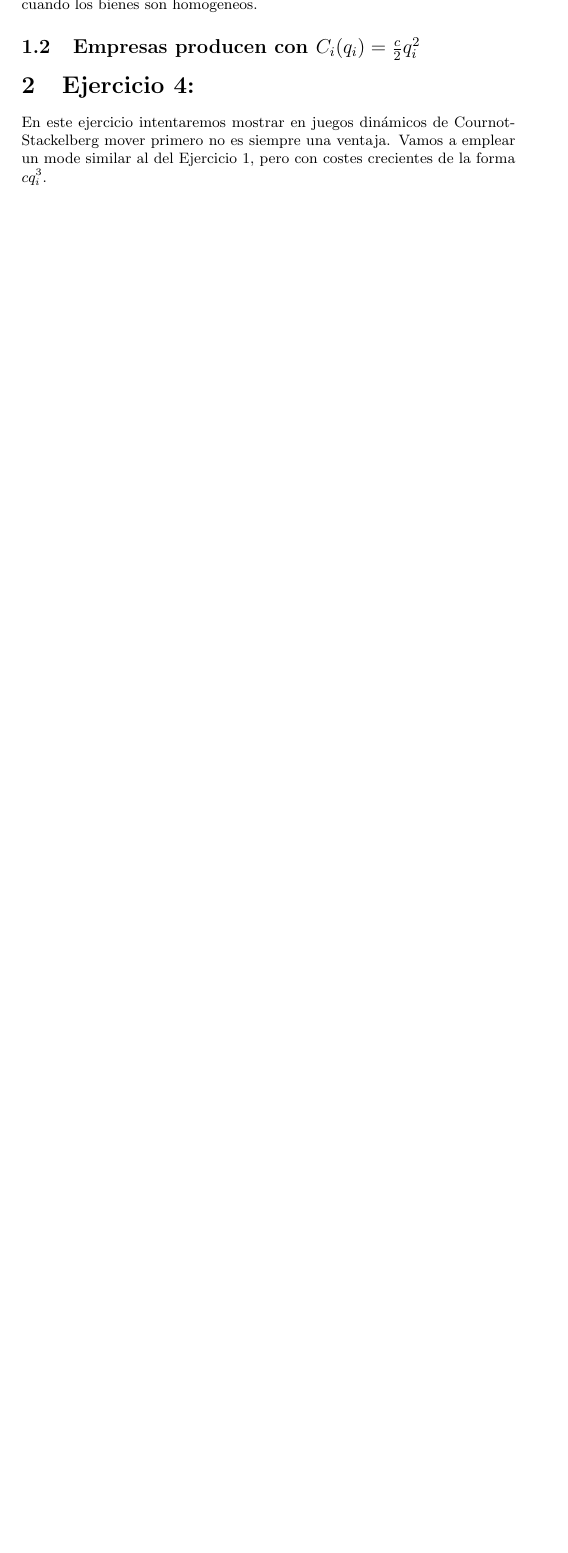
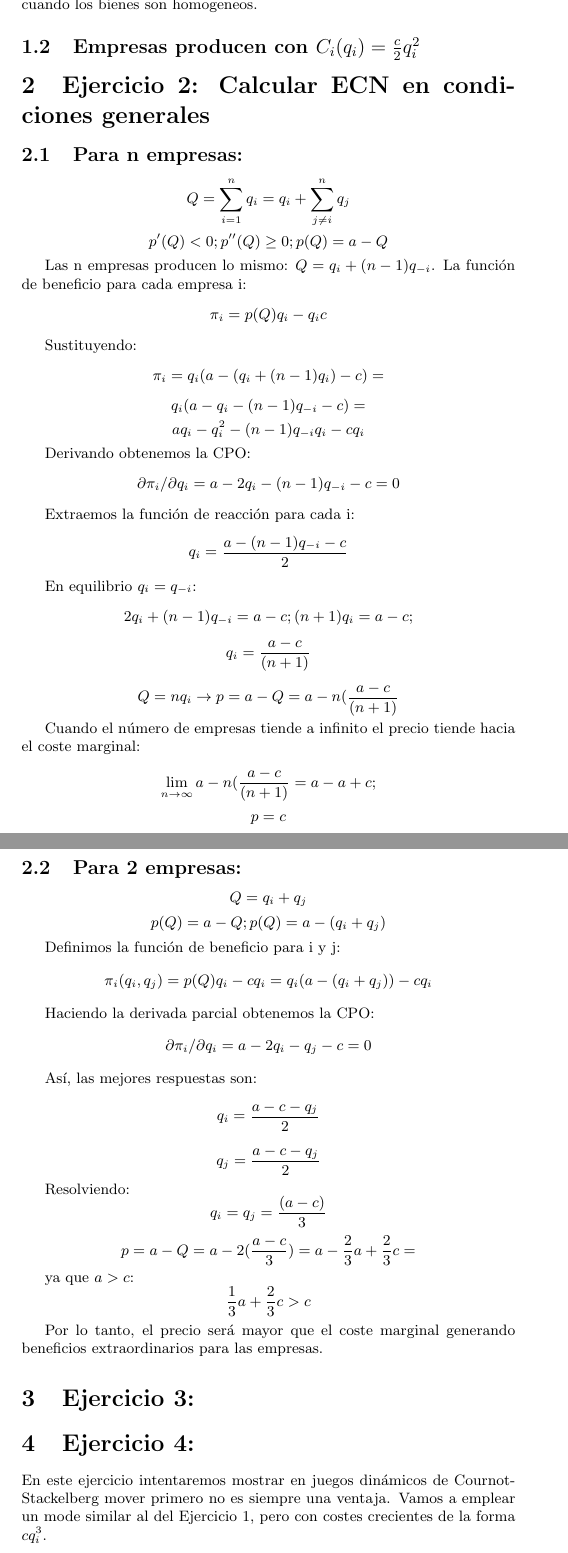
Before and after one commit to Usuariodesconocido/Comportamiento-estrategico, a LaTeX document (PUTAPRUEBA.tex): part of page 2 of 5 before the commit and two parts of pages 2 and 3 of 7 after it, the two joined at a grey line, cut so that both start at the same text, the shorter picture padded with empty space. Compiled offline with pdfLaTeX; a LaTeX package or settings file that is missing is left out.

Commit message:
actualización 14/02

```diff
--- a/PUTAPRUEBA.tex
+++ b/PUTAPRUEBA.tex
@@ -68,7 +68,62 @@ Vemos que el programa nos arroja un valor de la produción de 0.399 cuando los b
 
 \subsection{Empresas producen con $C_i(q_i)=\frac{c}{2}q_i^2$}
 
+\section{Ejercicio 2: Calcular ECN en condiciones generales}
+\subsection{Para n empresas:}
 
+$$Q=\sum_{i=1}^nq_i=q_i+\sum_{j\neq i}^nq_j$$
+$$p'(Q)<0; p''(Q)\geq0; p(Q)=a-Q$$
+
+Las n empresas producen lo mismo: $Q=q_i+(n-1)q_{-i}$.
+                                                                                                                                                                                              La funci\'on de beneficio para cada empresa i:
+$$\pi_i=p(Q)q_i-q_ic$$
+
+Sustituyendo:
+$$\pi_i=q_i(a-(q_i+(n-1)q_i)-c)=$$
+$$q_i(a-q_i-(n-1)q_{-i}-c)=$$
+$$aq_i-q_i^2-(n-1)q_{-i}q_i-cq_i$$
+
+Derivando obtenemos la CPO:
+$$\partial \pi_i/\partial q_i= a-2q_i-(n-1)q_{-i}-c=0$$
+
+Extraemos la funci\'on de reacci\'on para cada i:
+$$q_i=\frac{a-(n-1)q_{-i}-c}{2}$$
+
+En equilibrio $q_i=q_{-i}$:
+$$2q_i+(n-1)q_{-i}=a-c; (n+1)q_i=a-c;$$
+$$q_i=\frac{a-c}{(n+1)}$$
+
+$$Q=nq_i \rightarrow p=a-Q=a-n(\frac{a-c}{(n+1)}$$
+
+Cuando el n\'umero de empresas tiende a infinito el precio tiende hacia el coste marginal:
+$$\lim_{n\rightarrow \infty}a-n(\frac{a-c}{(n+1)}=a-a+c;$$
+$$p=c$$
+
+\subsection{Para 2 empresas:}
+
+$$Q=q_i+q_j$$
+$$p(Q)=a-Q; p(Q)=a-(q_i+q_j)$$
+
+Definimos la funci\'on de beneficio para i y j:
+$$\pi_i(q_i,q_j)=p(Q)q_i-cq_i=q_i(a-(q_i+q_j))-cq_i$$
+
+Haciendo la derivada parcial obtenemos la CPO:
+$$\partial \pi_i/\partial q_i= a-2q_i-q_j-c=0$$
+
+As\'i, las mejores respuestas son:
+$$q_i=\frac{a-c-q_j}{2}$$
+$$q_j=\frac{a-c-q_j}{2}$$
+
+Resolviendo:
+$$q_i=q_j=\frac{(a-c)}{3}$$
+$$p=a-Q=a-2(\frac{a-c}{3})=a-\frac{2}{3}a+\frac{2}{3}c=$$
+
+ya que $a>c$:
+$$\frac{1}{3}a+\frac{2}{3}c>c$$
+
+Por lo tanto, el precio ser\'a mayor que el coste marginal generando beneficios extraordinarios para las empresas.
+
+\section{Ejercicio 3:}
 \section{Ejercicio 4:}
 
 En este ejercicio intentaremos mostrar en juegos dinámicos de Cournot-Stackelberg mover primero no es siempre una ventaja. Vamos a emplear un mode similar al del Ejercicio 1, pero con costes crecientes de la forma $cq_i^3$.
```
Also changed, not shown: PUTAPRUEBA-concordance.tex (+1 -1 lines), PUTAPRUEBA-001.pdf, PUTAPRUEBA-002.pdf, PUTAPRUEBA-004.pdf, PUTAPRUEBA-005.pdf, PUTAPRUEBA.pdf, PUTAPRUEBA.tex (4 more changed lines), 3 other files.
